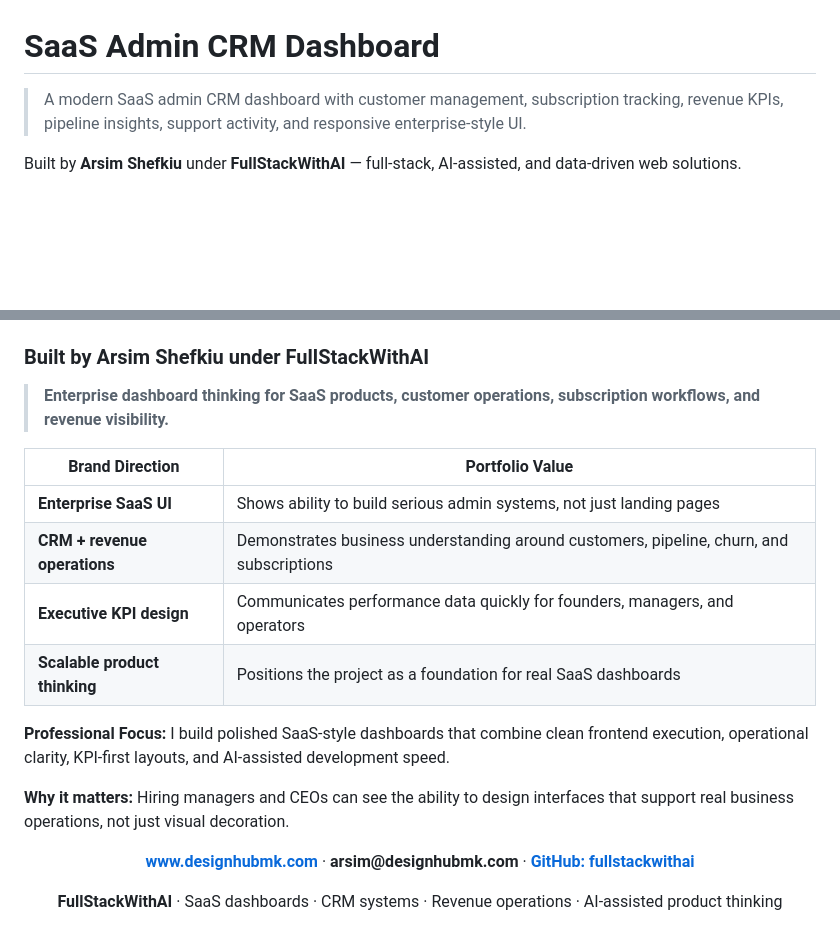
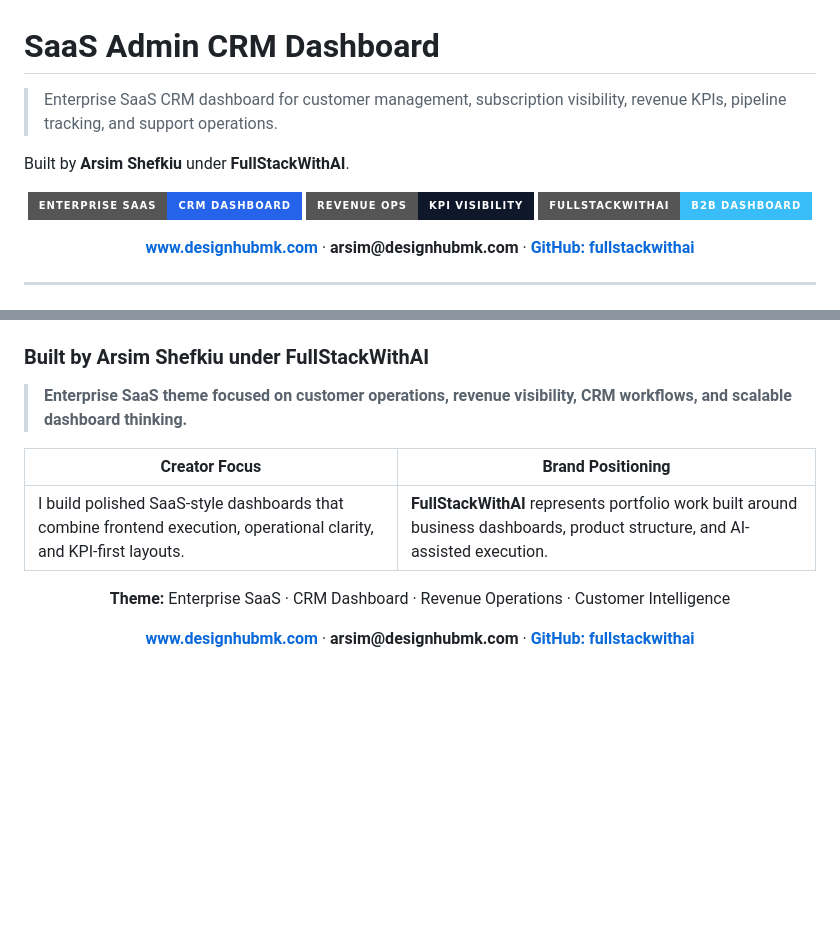
Before and after one commit to fullstackwithai/saas-admin-crm-dashboard, a Markdown page: README.md, 2 parts joined by grey strips. Drawn GitHub-style; badges without logos; blank space fills up the shorter version.

Commit message:
Apply enterprise SaaS CRM README theme

```diff
--- a/README.md
+++ b/README.md
@@ -1,8 +1,22 @@
 # SaaS Admin CRM Dashboard
 
-> A modern SaaS admin CRM dashboard with customer management, subscription tracking, revenue KPIs, pipeline insights, support activity, and responsive enterprise-style UI.
+> Enterprise SaaS CRM dashboard for customer management, subscription visibility, revenue KPIs, pipeline tracking, and support operations.
 
-Built by **Arsim Shefkiu** under **FullStackWithAI** — full-stack, AI-assisted, and data-driven web solutions.
+Built by **Arsim Shefkiu** under **FullStackWithAI**.
+
+<p align="center">
+  <img alt="Enterprise SaaS" src="https://img.shields.io/badge/Enterprise%20SaaS-CRM%20Dashboard-2563EB?style=for-the-badge" />
+  <img alt="Revenue Ops" src="https://img.shields.io/badge/Revenue%20Ops-KPI%20Visibility-0F172A?style=for-the-badge" />
+  <img alt="FullStackWithAI" src="https://img.shields.io/badge/FullStackWithAI-B2B%20Dashboard-38BDF8?style=for-the-badge" />
+</p>
+
+<p align="center">
+  <a href="https://www.designhubmk.com"><strong>www.designhubmk.com</strong></a> ·
+  <strong>arsim@designhubmk.com</strong> ·
+  <a href="https://github.com/fullstackwithai"><strong>GitHub: fullstackwithai</strong></a>
+</p>
+
+---
 
 ![Project screenshot](assets/screenshot.png)
 
@@ -87,22 +104,17 @@ This project is intentionally built as a polished portfolio piece. It demonstrat
 ### Built by **Arsim Shefkiu** under **FullStackWithAI**
 
-> **Enterprise dashboard thinking for SaaS products, customer operations, subscription workflows, and revenue visibility.**
+> **Enterprise SaaS theme focused on customer operations, revenue visibility, CRM workflows, and scalable dashboard thinking.**
 
-| Brand Direction | Portfolio Value |
+| Creator Focus | Brand Positioning |
 |---|---|
-| **Enterprise SaaS UI** | Shows ability to build serious admin systems, not just landing pages |
-| **CRM + revenue operations** | Demonstrates business understanding around customers, pipeline, churn, and subscriptions |
-| **Executive KPI design** | Communicates performance data quickly for founders, managers, and operators |
-| **Scalable product thinking** | Positions the project as a foundation for real SaaS dashboards |
-
-**Professional Focus:** I build polished SaaS-style dashboards that combine clean frontend execution, operational clarity, KPI-first layouts, and AI-assisted development speed.
-
-**Why it matters:** Hiring managers and CEOs can see the ability to design interfaces that support real business operations, not just visual decoration.
+| I build polished SaaS-style dashboards that combine frontend execution, operational clarity, and KPI-first layouts. | **FullStackWithAI** represents portfolio work built around business dashboards, product structure, and AI-assisted execution. |
 
 <p align="center">
-  <a href="https://www.designhubmk.com"><strong>www.designhubmk.com</strong></a> · <strong>arsim@designhubmk.com</strong> · <a href="https://github.com/fullstackwithai"><strong>GitHub: fullstackwithai</strong></a>
+  <strong>Theme:</strong> Enterprise SaaS · CRM Dashboard · Revenue Operations · Customer Intelligence
 </p>
 
 <p align="center">
-  <strong>FullStackWithAI</strong> · SaaS dashboards · CRM systems · Revenue operations · AI-assisted product thinking
+  <a href="https://www.designhubmk.com"><strong>www.designhubmk.com</strong></a> ·
+  <strong>arsim@designhubmk.com</strong> ·
+  <a href="https://github.com/fullstackwithai"><strong>GitHub: fullstackwithai</strong></a>
 </p>
```
Also changed, not shown: other parts of README.md (+53 -50 lines).
